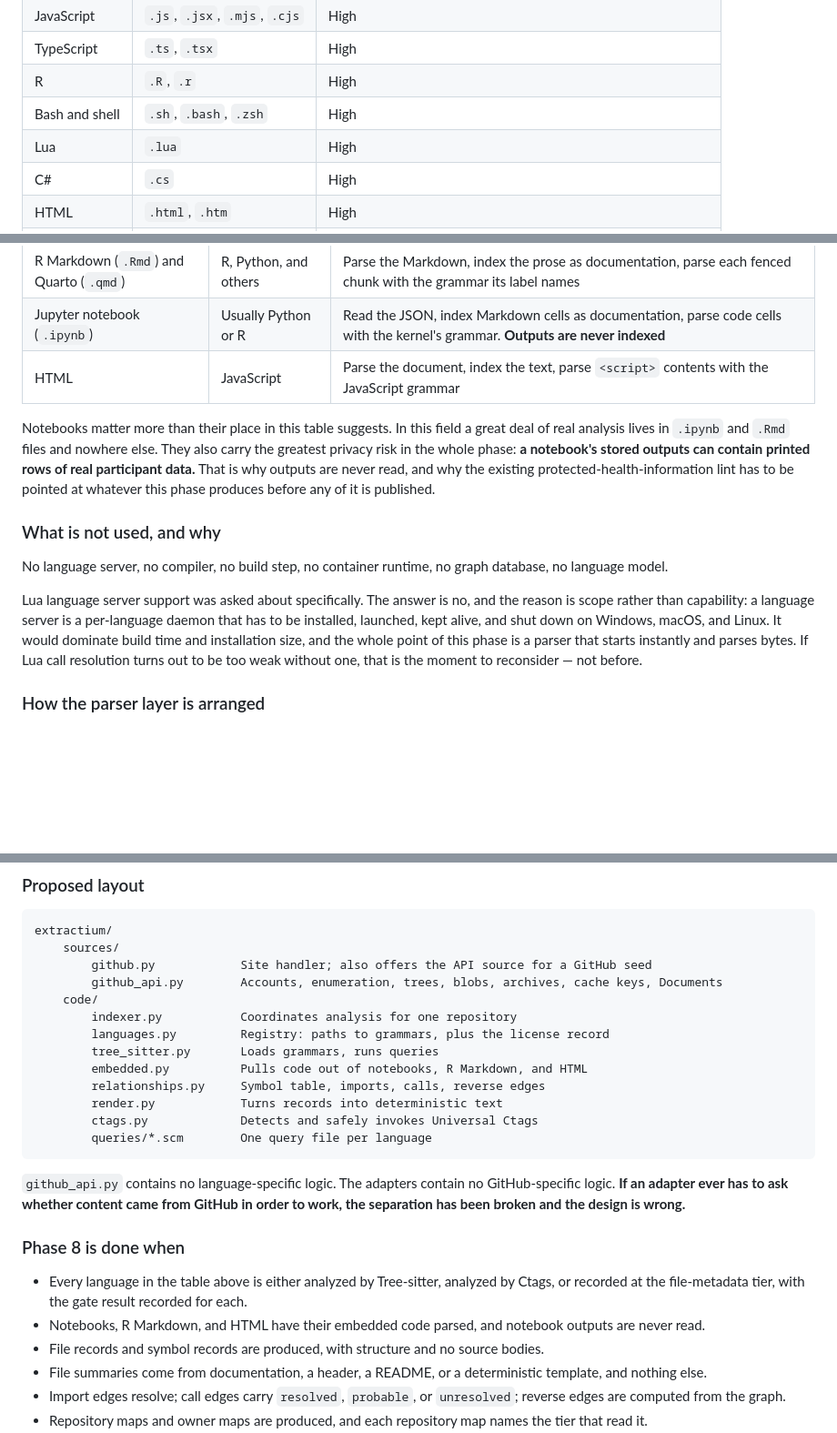
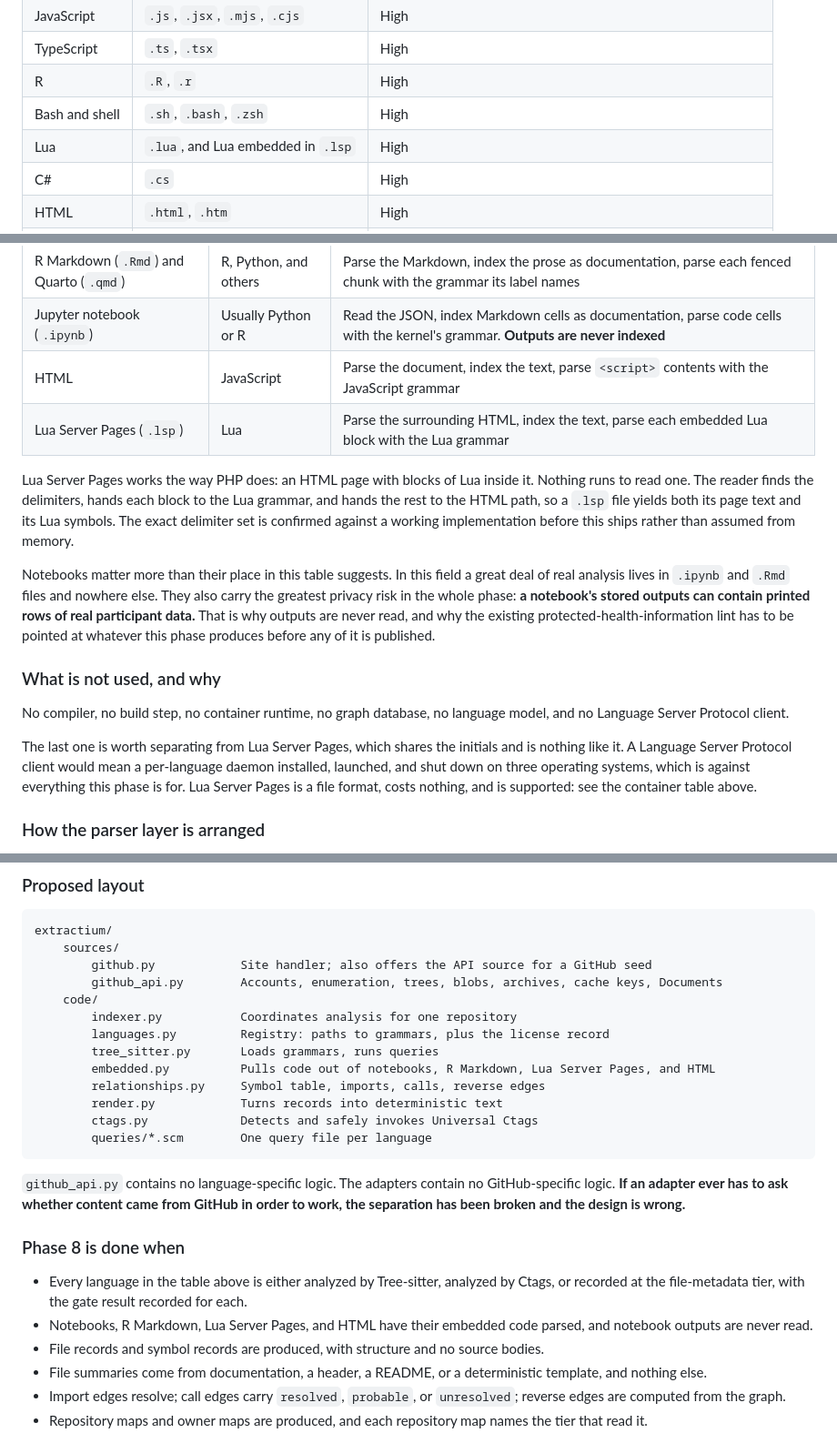
Before and after one commit to DepressionCenter/extractium, a Markdown page: docs/github-repository-indexing.md, 3 parts joined by grey strips. Shown at 91% size. GitHub-like rendering; blank space fills up the shorter version.

```diff
--- a/docs/github-repository-indexing.md
+++ b/docs/github-repository-indexing.md
@@ -354,7 +354,7 @@ The following are wanted. Every one of them is subject to the same gate before i
 | TypeScript | `.ts`, `.tsx` | High |
 | R | `.R`, `.r` | High |
 | Bash and shell | `.sh`, `.bash`, `.zsh` | High |
-| Lua | `.lua` | High |
+| Lua | `.lua`, and Lua embedded in `.lsp` | High |
 | C# | `.cs` | High |
 | HTML | `.html`, `.htm` | High |
 | Markdown | `.md` | High |
@@ -387,14 +387,17 @@ Several formats in this field are containers, not languages. Handle them by pull
 | R Markdown (`.Rmd`) and Quarto (`.qmd`) | R, Python, and others | Parse the Markdown, index the prose as documentation, parse each fenced chunk with the grammar its label names |
 | Jupyter notebook (`.ipynb`) | Usually Python or R | Read the JSON, index Markdown cells as documentation, parse code cells with the kernel's grammar. **Outputs are never indexed** |
 | HTML | JavaScript | Parse the document, index the text, parse `<script>` contents with the JavaScript grammar |
+| Lua Server Pages (`.lsp`) | Lua | Parse the surrounding HTML, index the text, parse each embedded Lua block with the Lua grammar |
+
+Lua Server Pages works the way PHP does: an HTML page with blocks of Lua inside it. Nothing runs to read one. The reader finds the delimiters, hands each block to the Lua grammar, and hands the rest to the HTML path, so a `.lsp` file yields both its page text and its Lua symbols. The exact delimiter set is confirmed against a working implementation before this ships rather than assumed from memory.
 
 Notebooks matter more than their place in this table suggests. In this field a great deal of real analysis lives in `.ipynb` and `.Rmd` files and nowhere else. They also carry the greatest privacy risk in the whole phase: **a notebook's stored outputs can contain printed rows of real participant data.** That is why outputs are never read, and why the existing protected-health-information lint has to be pointed at whatever this phase produces before any of it is published.
 
 ### What is not used, and why
 
-No language server, no compiler, no build step, no container runtime, no graph database, no language model.
+No compiler, no build step, no container runtime, no graph database, no language model, and no Language Server Protocol client.
 
-Lua language server support was asked about specifically. The answer is no, and the reason is scope rather than capability: a language server is a per-language daemon that has to be installed, launched, kept alive, and shut down on Windows, macOS, and Linux. It would dominate build time and installation size, and the whole point of this phase is a parser that starts instantly and parses bytes. If Lua call resolution turns out to be too weak without one, that is the moment to reconsider — not before.
+The last one is worth separating from Lua Server Pages, which shares the initials and is nothing like it. A Language Server Protocol client would mean a per-language daemon installed, launched, and shut down on three operating systems, which is against everything this phase is for. Lua Server Pages is a file format, costs nothing, and is supported: see the container table above.
 
 ### How the parser layer is arranged
 
@@ -529,7 +532,7 @@ extractium/
         indexer.py           Coordinates analysis for one repository
         languages.py         Registry: paths to grammars, plus the license record
         tree_sitter.py       Loads grammars, runs queries
-        embedded.py          Pulls code out of notebooks, R Markdown, and HTML
+        embedded.py          Pulls code out of notebooks, R Markdown, Lua Server Pages, and HTML
         relationships.py     Symbol table, imports, calls, reverse edges
         render.py            Turns records into deterministic text
         ctags.py             Detects and safely invokes Universal Ctags
@@ -541,7 +544,7 @@ extractium/
 ### Phase 8 is done when
 
 - Every language in the table above is either analyzed by Tree-sitter, analyzed by Ctags, or recorded at the file-metadata tier, with the gate result recorded for each.
-- Notebooks, R Markdown, and HTML have their embedded code parsed, and notebook outputs are never read.
+- Notebooks, R Markdown, Lua Server Pages, and HTML have their embedded code parsed, and notebook outputs are never read.
 - File records and symbol records are produced, with structure and no source bodies.
 - File summaries come from documentation, a header, a README, or a deterministic template, and nothing else.
 - Import edges resolve; call edges carry `resolved`, `probable`, or `unresolved`; reverse edges are computed from the graph.
```
Also changed, not shown: other parts of docs/github-repository-indexing.md (+2 -2 lines), docs/configuration.md (+2 -0 lines), docs/implementation-plan.md (+3 -3 lines).
